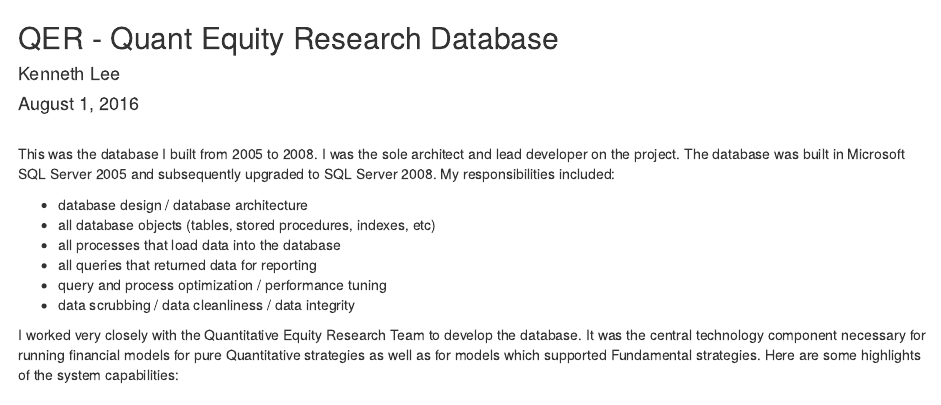
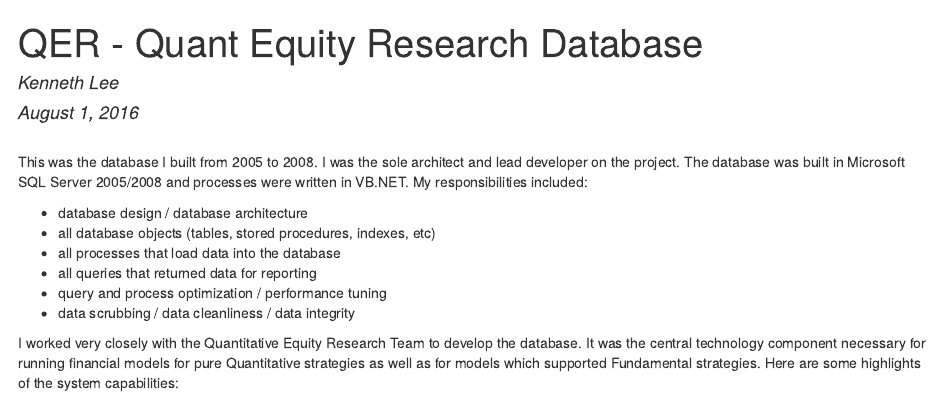
Before and after one commit to kenneth133/QER, an R Markdown document (README.Rmd): the page in a window 1100 px wide, from its top. The pictures show the output file README.html that the author committed with the source, opened offline.

Commit message:
update readme files

```diff
--- a/README.Rmd
+++ b/README.Rmd
@@ -5,7 +5,7 @@ date: "August 1, 2016"
 output: html_document
 ---
 <br>
-This was the database I built from 2005 to 2008.  I was the sole architect and lead developer on the project. The database was built in Microsoft SQL Server 2005 and subsequently upgraded to SQL Server 2008.  My responsibilities included:
+This was the database I built from 2005 to 2008.  I was the sole architect and lead developer on the project. The database was built in Microsoft SQL Server 2005/2008 and processes were written in VB.NET.  My responsibilities included:
 
 * database design / database architecture
 * all database objects (tables, stored procedures, indexes, etc)
```
Also changed, not shown: README.html, README.md.
